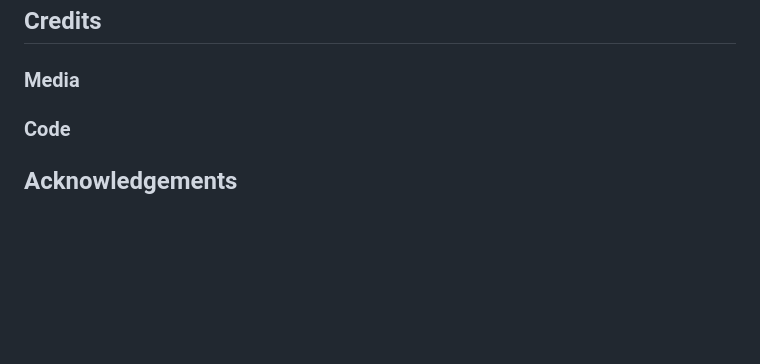
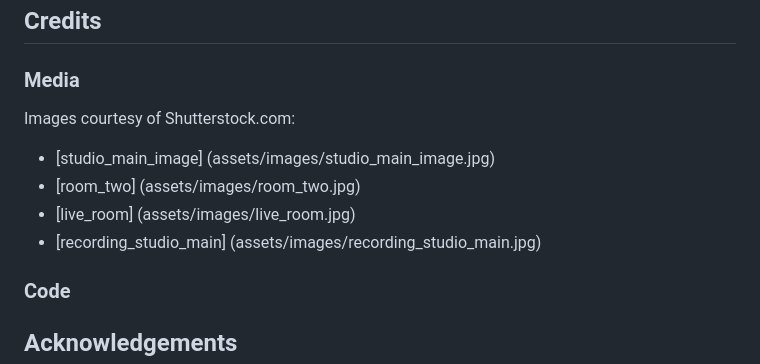
Before and after one commit to mykki92/CI_PP1_FLEETWOOD_STUDIOS, a Markdown page: README.md, the part around the change. Drawn GitHub-style; blank space fills up the shorter version.

Commit message:
Add image credits to readme.md

```diff
--- a/README.md
+++ b/README.md
@@ -329,6 +329,11 @@ You can clone the repository by following these steps:
 ## Credits
 
 ### Media
+Images courtesy of Shutterstock.com:
+- [studio_main_image] (assets/images/studio_main_image.jpg)
+- [room_two] (assets/images/room_two.jpg)
+- [live_room] (assets/images/live_room.jpg)
+- [recording_studio_main] (assets/images/recording_studio_main.jpg)
 
 ### Code
 
```
